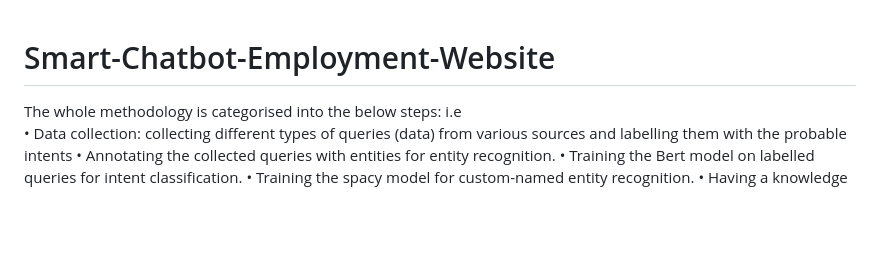
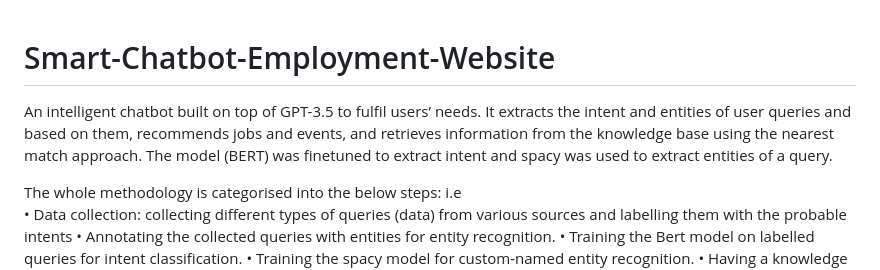
Before and after one commit to Kushal1306/Smart-Chatbot-Employment-Website, a Markdown page: README.md, the part around the change. Rendered like a GitHub page; blank space fills up the shorter version.

```diff
--- a/README.md
+++ b/README.md
@@ -1,4 +1,8 @@
 # Smart-Chatbot-Employment-Website
+ An intelligent chatbot built on top of GPT-3.5 to fulfil users’ needs. It extracts the intent and entities of user queries and
+ based on them, recommends jobs and events, and retrieves information from the knowledge base using the nearest match
+ approach. The model (BERT) was finetuned to extract intent and spacy was used to extract entities of a query.
+
 The whole methodology is categorised into the below steps: i.e
 <br>
 •	Data collection: collecting different types of queries (data) from various sources and labelling them with the probable intents
```
